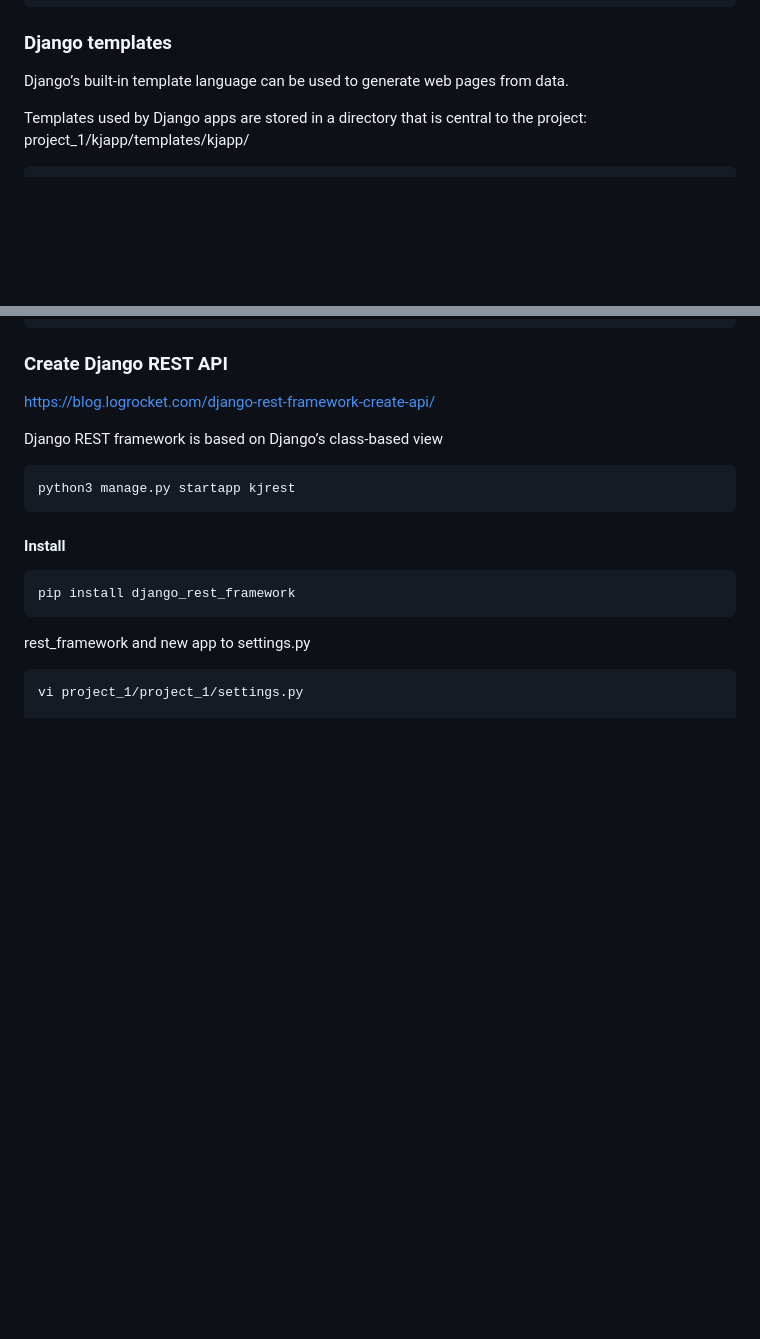
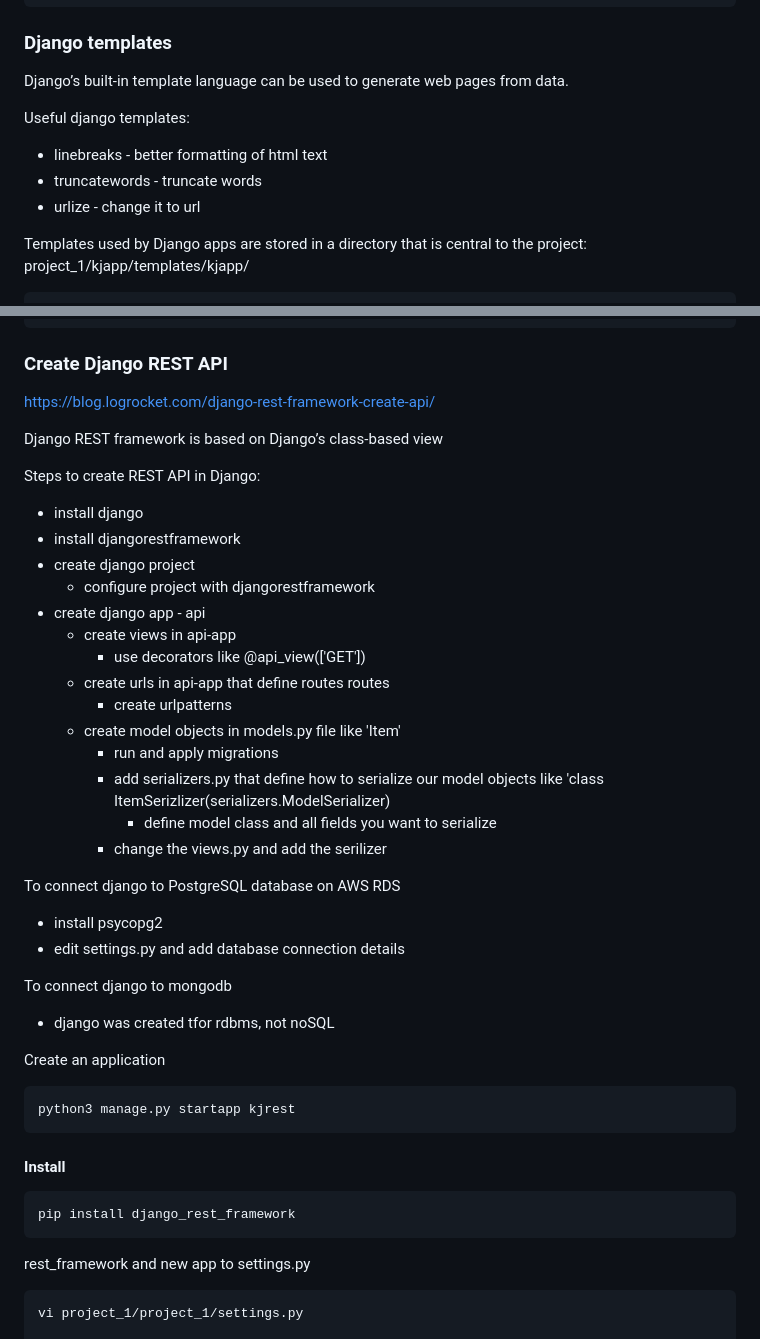
Before and after one commit to krzysztofj1234567890/django_poc, a Markdown page: README.md, 2 parts joined by grey strips. Drawn GitHub-style; blank space fills up the shorter version.

````diff
--- a/README.md
+++ b/README.md
@@ -168,6 +168,11 @@ http://127.0.0.1:8000/kjapp/year/2010
 
 Django’s built-in template language can be used to generate web pages from data.
 
+Useful django templates:
+- linebreaks - better formatting of html text
+- truncatewords - truncate words
+- urlize - change it to url
+
 Templates used by Django apps are stored in a directory that is central to the project: project_1/kjapp/templates/kjapp/
 
 ```
@@ -313,6 +318,31 @@ http://127.0.0.1:8000/kjapp/members
 https://blog.logrocket.com/django-rest-framework-create-api/
 
 Django REST framework is based on Django’s class-based view
+
+Steps to create REST API in Django:
+- install django
+- install djangorestframework
+- create django project
+  - configure project with djangorestframework
+- create django app - api
+  - create views in api-app
+    - use decorators like @api_view(['GET'])
+  - create urls in api-app that define routes routes
+    - create urlpatterns
+  - create model objects in models.py file like 'Item'
+    - run and apply migrations
+    - add serializers.py that define how to serialize our model objects like 'class ItemSerizlizer(serializers.ModelSerializer)
+      - define model class and all fields you want to serialize
+    - change the views.py and add the serilizer
+
+To connect django to PostgreSQL database on AWS RDS
+- install psycopg2
+- edit settings.py and add database connection details
+
+To connect django to mongodb
+- django was created tfor rdbms, not noSQL
+
+Create an application
 
 ```
 python3 manage.py startapp kjrest
````
